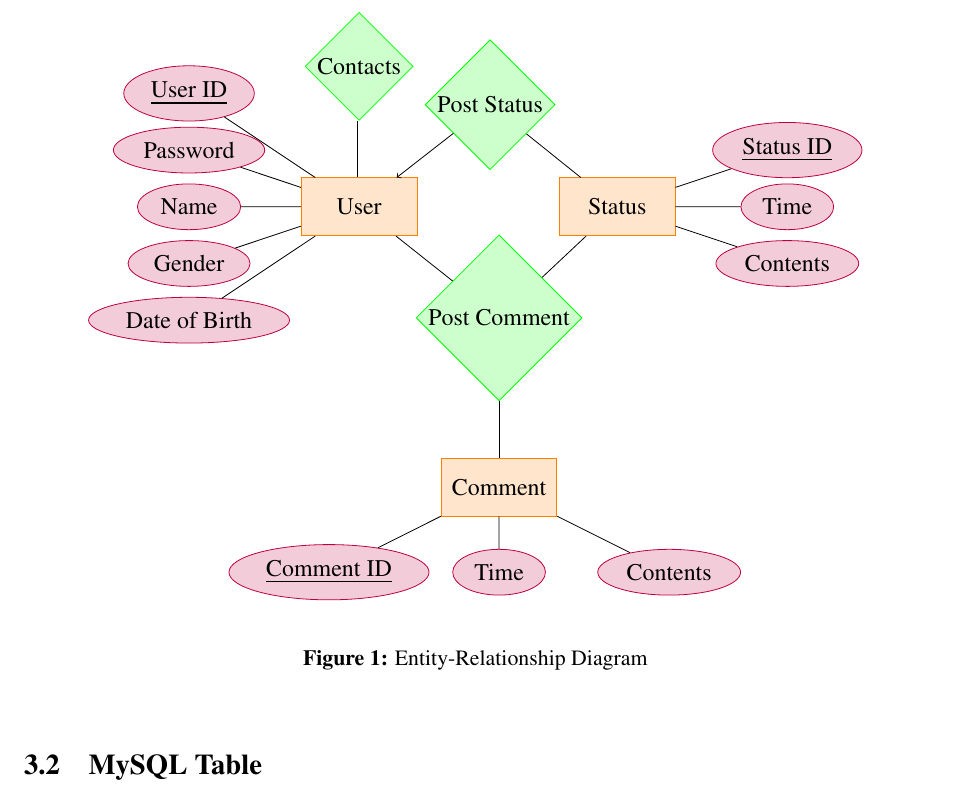
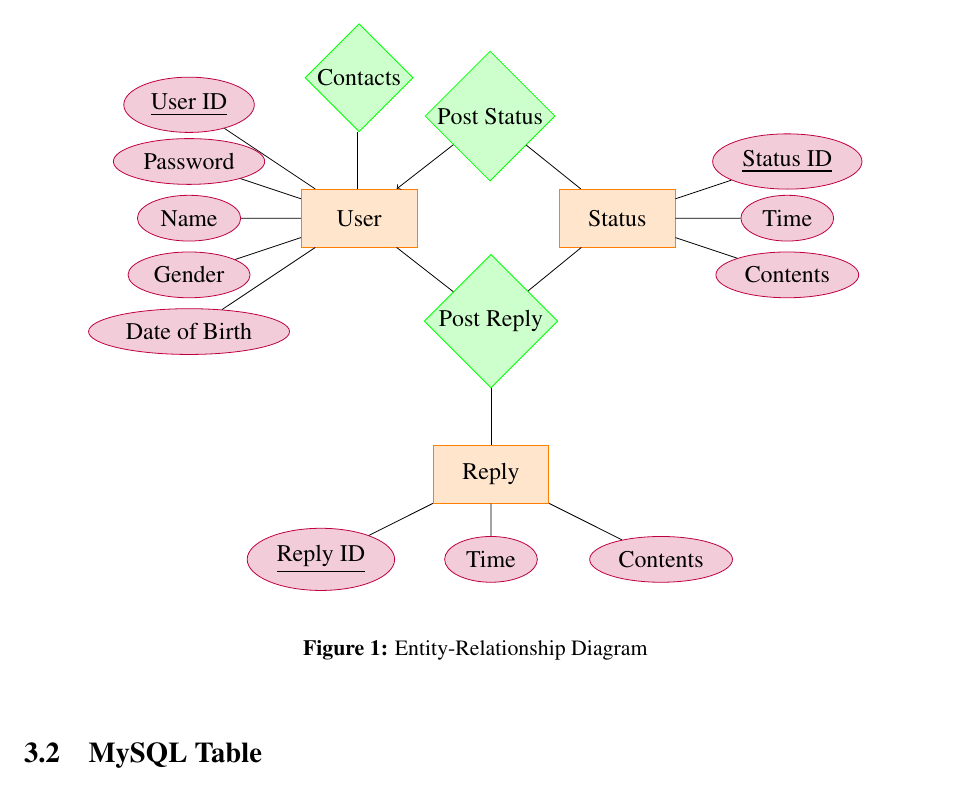
Before and after one commit to avit4799/Social-Network, a LaTeX document (docs/main.tex, which reads docs/erd.tex): part of page 4 of 7, cut so that both start at the same text. Compiled offline with pdfLaTeX.

Commit message:
revise er-diagram

```diff
--- a/docs/erd.tex
+++ b/docs/erd.tex
@@ -17,7 +17,7 @@
   \path (rel1) edge [double distance=1.5pt] (node1);
 
   \node[relationship] (rel2) [above right = of node1] {Post Status};
-  \node[relationship] (rel3) [below right = of node1] {Post Comment};
+  \node[relationship] (rel3) [below right = of node1] {Post Reply};
 
   \node[entity] (node3) [right = 2.5cm of node1] {Status}
     [grow=right, sibling distance=1cm, level distance=3cm]
@@ -26,9 +26,9 @@
     child {node[attribute] {\underline{Status ID}}};
 
 
-    \node[entity] (node2) [below = of rel3] {Comment}
+    \node[entity] (node2) [below = of rel3] {Reply}
       [sibling distance=3cm]
-      child {node[attribute] {\underline{Comment ID}}}
+      child {node[attribute] {\underline{Reply ID}}}
       child {node[attribute] {Time}}
       child {node[attribute] {Contents}};
 
```
Also changed, not shown: docs/main.pdf.
